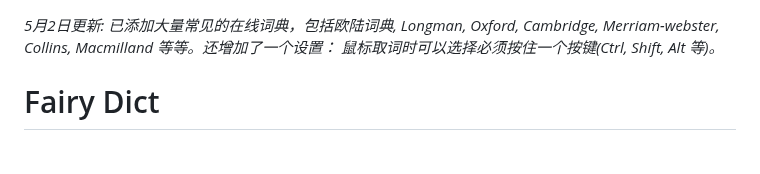
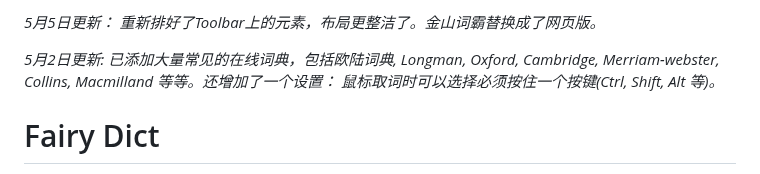
Before and after one commit to pnlpal/dictionariez, a Markdown page: README.md, the part around the change. Drawn GitHub-style.

Commit message:
update readme and manifest

```diff
--- a/README.md
+++ b/README.md
@@ -1,3 +1,5 @@
+*5月5日更新： 重新排好了Toolbar上的元素，布局更整洁了。金山词霸替换成了网页版。*
+
 *5月2日更新: 已添加大量常见的在线词典，包括欧陆词典, Longman, Oxford, Cambridge, Merriam-webster, Collins, Macmilland 等等。还增加了一个设置： 鼠标取词时可以选择必须按住一个按键(Ctrl, Shift, Alt 等)。*
 
 
```
Also changed, not shown: readme_images/1.png (deleted), readme_images/2.png, 2 other files.
